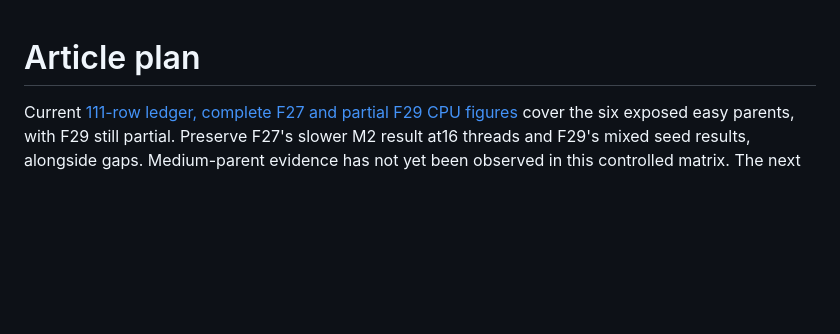
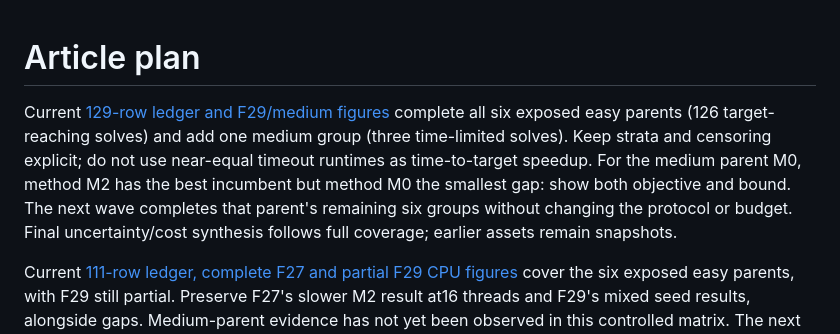
Before and after one commit to unb-lamfo-or-ai-hpc/cfl-gurobi-gnn, a Markdown page: docs/article_plan.md, the part around the change. Drawn GitHub-style; blank space fills up the shorter version.

```diff
--- a/docs/article_plan.md
+++ b/docs/article_plan.md
@@ -1,4 +1,13 @@
 # Article plan
+
+Current [129-row ledger and F29/medium figures](research/pr86-wave37-review-wave43.md)
+complete all six exposed easy parents (126 target-reaching solves) and add
+one medium group (three time-limited solves). Keep strata and censoring
+explicit; do not use near-equal timeout runtimes as time-to-target speedup.
+For the medium parent M0, method M2 has the best incumbent but method M0
+the smallest gap: show both objective and bound. The next wave completes
+that parent's remaining six groups without changing the protocol or budget.
+Final uncertainty/cost synthesis follows full coverage; earlier assets remain snapshots.
 
 Current [111-row ledger, complete F27 and partial F29 CPU figures](research/pr86-wave31-review-wave37.md)
 cover the six exposed easy parents, with F29 still partial. Preserve F27's
```
Also changed, not shown: docs/current_status.md (+15 -0 lines), docs/experiment_protocol.md (+9 -0 lines).
